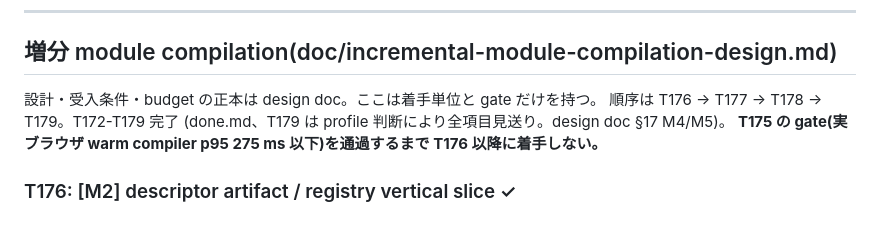
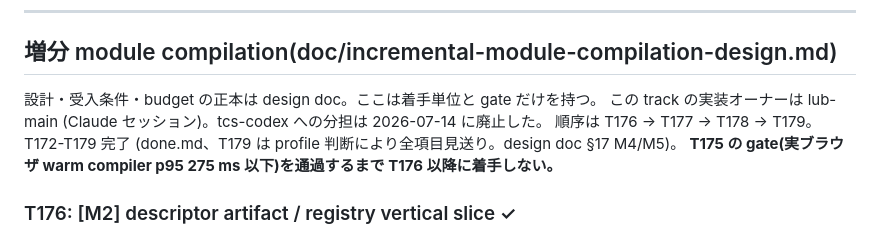
Before and after one commit to neguse/lub, a Markdown page: tcs/doc/tasks.md, the part around the change. GitHub-like rendering.

Commit message:
docs: T172-T179 track のオーナーシップを記録
Co-Authored-By: Claude Fable 5 <noreply@anthropic.com>
Claude-Session: https://claude.ai/code/session_01ByxyNaUPtKXhyTqCRGNSDK

```diff
--- a/tcs/doc/tasks.md
+++ b/tcs/doc/tasks.md
@@ -263,6 +263,8 @@ tcs 側から直接変更しない。
 ## 増分 module compilation(doc/incremental-module-compilation-design.md)
 
 設計・受入条件・budget の正本は design doc。ここは着手単位と gate だけを持つ。
+この track の実装オーナーは lub-main (Claude セッション)。tcs-codex への分担は
+2026-07-14 に廃止した。
 順序は T176 → T177 → T178 → T179。T172-T179 完了 (done.md、T179 は profile 判断により全項目見送り。design doc §17 M4/M5)。
 **T175 の gate(実ブラウザ warm compiler p95 275 ms 以下)を通過するまで T176 以降に着手しない。**
 
```
